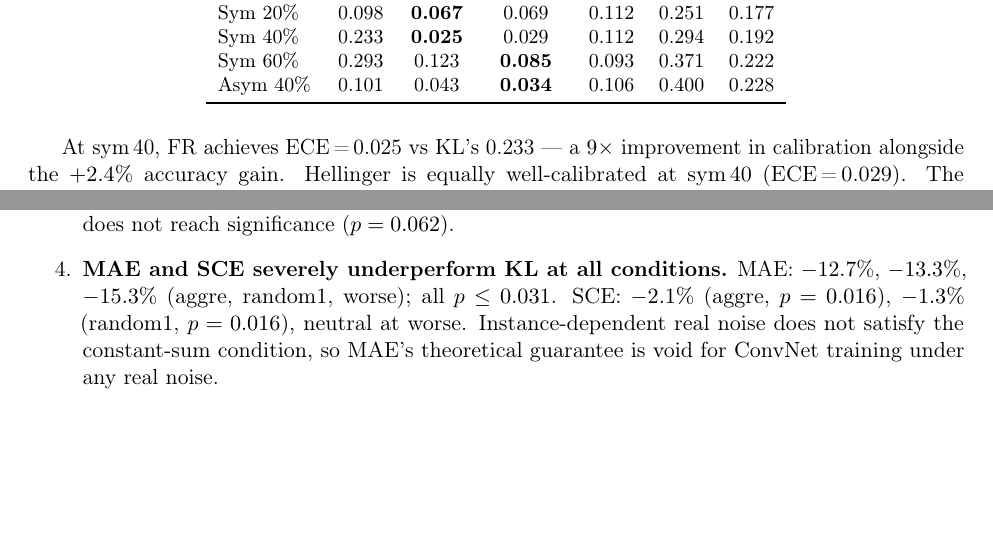
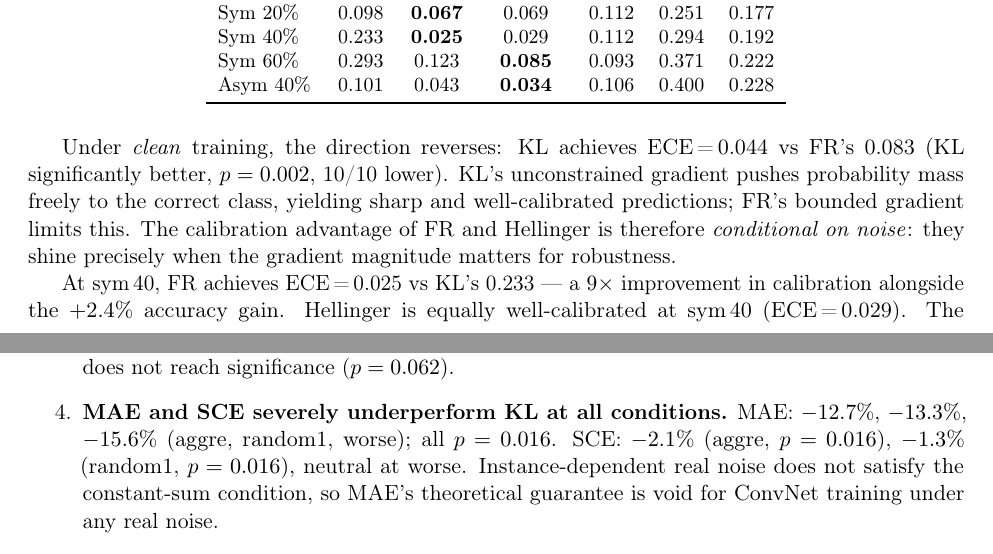
Before and after one commit to mbottoni/fisher-rao-ml, a LaTeX paper (reports/fr_noisy_labels.tex): two parts of pages 8 and 10 of 17, joined at a grey line, cut so that both start at the same text, the shorter picture padded with empty space. Compiled offline with pdfLaTeX.

Commit message:
fr_noisy_labels: fix MAE worse% (-15.3→-15.6), add clean calibration reversal
- Fix CIFAR-N MAE difference at 'worse' condition: -15.3% → -15.6%
  (exact: -15.65%); also update p-value text to all p=0.016 (not ≤0.031)
- Add paragraph noting clean-training ECE reversal: KL significantly
  better calibrated than FR at clean (p=0.002, 10/10 wins). Clarifies
  that FR/Hellinger calibration advantage is conditional on noise presence.
- Commit partial CIFAR-N and 50k CSV progress (experiments still running)

```diff
--- a/reports/fr_noisy_labels.tex
+++ b/reports/fr_noisy_labels.tex
@@ -560,6 +560,13 @@ lower ECE indicates better-calibrated confidence.
   \end{tabular}
 \end{table}
 
+Under \emph{clean} training, the direction reverses: KL achieves ECE\,=\,0.044
+vs FR's 0.083 (KL significantly better, $p=0.002$, 10/10 lower).
+KL's unconstrained gradient pushes probability mass freely to the correct class,
+yielding sharp and well-calibrated predictions; FR's bounded gradient limits this.
+The calibration advantage of FR and Hellinger is therefore \emph{conditional on
+noise}: they shine precisely when the gradient magnitude matters for robustness.
+
 At sym\,40, FR achieves ECE\,=\,0.025 vs KL's 0.233 — a $9\times$ improvement in
 calibration alongside the $+2.4\%$ accuracy gain.
 Hellinger is equally well-calibrated at sym\,40 (ECE\,=\,0.029).
@@ -653,7 +660,7 @@ The key findings are:
     significance ($p=0.062$).
 
   \item \textbf{MAE and SCE severely underperform KL at all conditions.}
-    MAE: $-12.7\%$, $-13.3\%$, $-15.3\%$ (aggre, random1, worse); all $p\leq 0.031$.
+    MAE: $-12.7\%$, $-13.3\%$, $-15.6\%$ (aggre, random1, worse); all $p=0.016$.
     SCE: $-2.1\%$ (aggre, $p=0.016$), $-1.3\%$ (random1, $p=0.016$), neutral at worse.
     Instance-dependent real noise does not satisfy the constant-sum condition,
     so MAE's theoretical guarantee is void for ConvNet training under any real noise.
```
Also changed, not shown: reports/results/cifar10_50k_noisy_label_full.csv (+2 -0 lines), reports/results/cifar_n_full.csv (+3 -0 lines).
